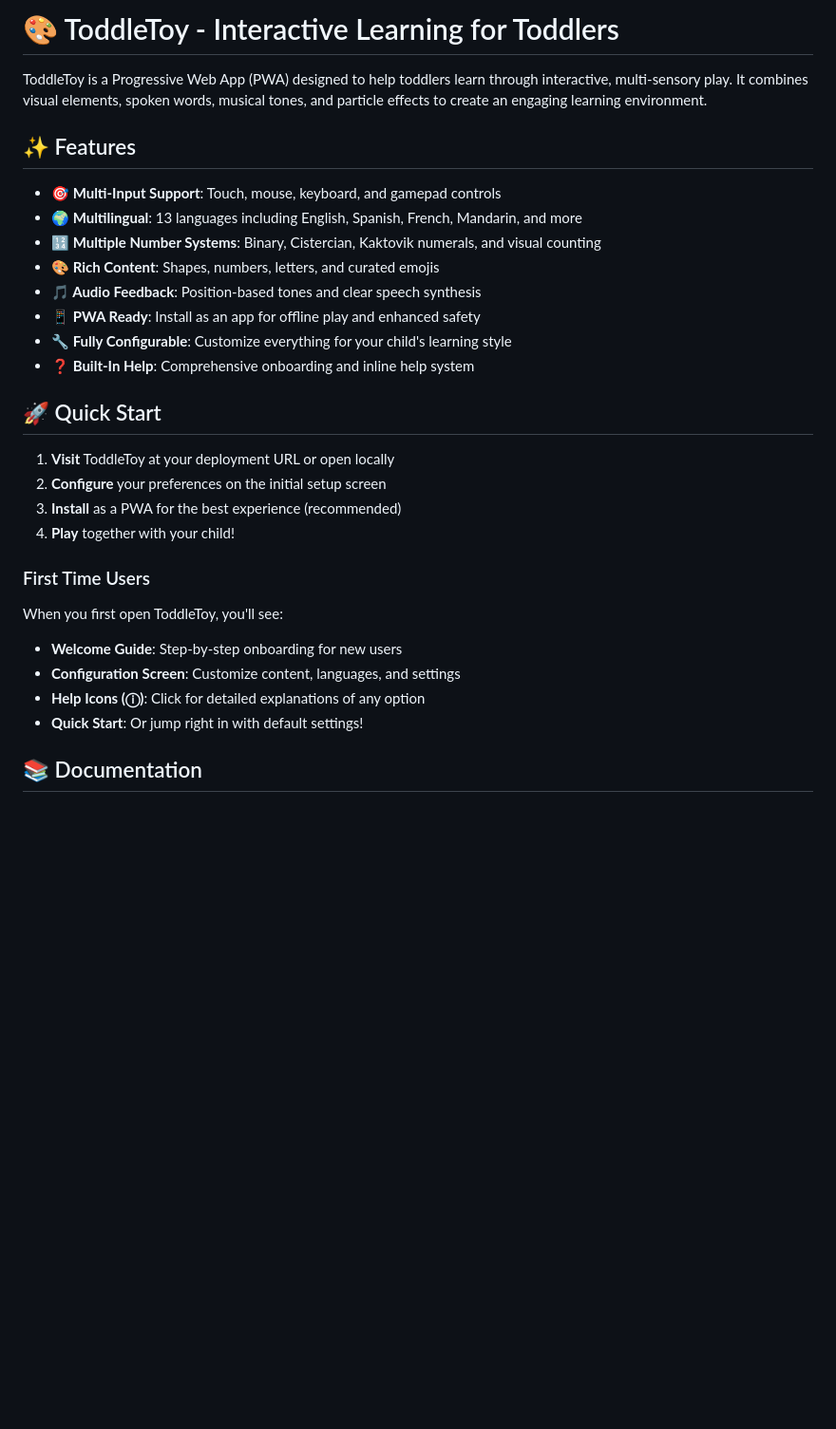
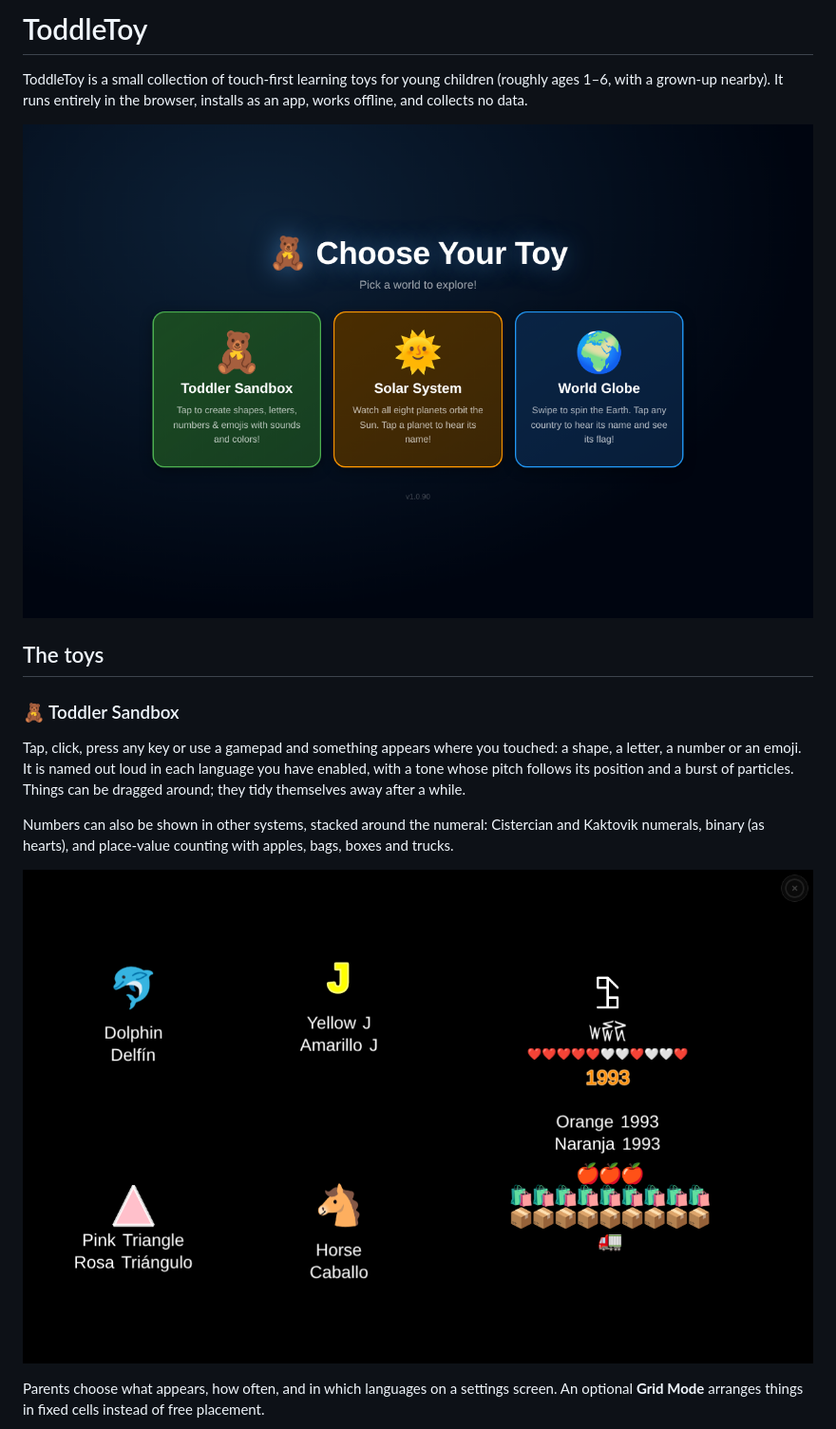
Before and after one commit to truevox/toddletoy, a Markdown page: README.md, the part around one of its changes. Shown at 95% size. Drawn GitHub-style; pictures changed too: docs/screenshots/sandbox.png (added), docs/screenshots/selector.png (added); blank space fills up the shorter version.

```diff
--- a/README.md
+++ b/README.md
@@ -1,32 +1,18 @@
-# 🎨 ToddleToy - Interactive Learning for Toddlers
+# ToddleToy
 
-ToddleToy is a Progressive Web App (PWA) designed to help toddlers learn through interactive, multi-sensory play. It combines visual elements, spoken words, musical tones, and particle effects to create an engaging learning environment.
+ToddleToy is a small collection of touch-first learning toys for young children (roughly ages 1–6, with a grown-up nearby). It runs entirely in the browser, installs as an app, works offline, and collects no data.
 
-## ✨ Features
+![Toy selector](./docs/screenshots/selector.png)
 
-- **🎯 Multi-Input Support**: Touch, mouse, keyboard, and gamepad controls
-- **🌍 Multilingual**: 13 languages including English, Spanish, French, Mandarin, and more
-- **🔢 Multiple Number Systems**: Binary, Cistercian, Kaktovik numerals, and visual counting
-- **🎨 Rich Content**: Shapes, numbers, letters, and curated emojis
-- **🎵 Audio Feedback**: Position-based tones and clear speech synthesis
-- **📱 PWA Ready**: Install as an app for offline play and enhanced safety
-- **🔧 Fully Configurable**: Customize everything for your child's learning style
-- **❓ Built-In Help**: Comprehensive onboarding and inline help system
+## The toys
 
-## 🚀 Quick Start
+### 🧸 Toddler Sandbox
 
-1. **Visit** ToddleToy at your deployment URL or open locally
-2. **Configure** your preferences on the initial setup screen
-3. **Install** as a PWA for the best experience (recommended)
-4. **Play** together with your child!
+Tap, click, press any key or use a gamepad and something appears where you touched: a shape, a letter, a number or an emoji. It is named out loud in each language you have enabled, with a tone whose pitch follows its position and a burst of particles. Things can be dragged around; they tidy themselves away after a while.
 
-### First Time Users
+Numbers can also be shown in other systems, stacked around the numeral: Cistercian and Kaktovik numerals, binary (as hearts), and place-value counting with apples, bags, boxes and trucks.
 
-When you first open ToddleToy, you'll see:
-- **Welcome Guide**: Step-by-step onboarding for new users
-- **Configuration Screen**: Customize content, languages, and settings
-- **Help Icons (ⓘ)**: Click for detailed explanations of any option
-- **Quick Start**: Or jump right in with default settings!
+![Sandbox](./docs/screenshots/sandbox.png)
 
-## 📚 Documentation
+Parents choose what appears, how often, and in which languages on a settings screen. An optional **Grid Mode** arranges things in fixed cells instead of free placement.
 
```
Also changed, not shown: other parts of README.md (+77 -75 lines), docs/screenshots/globe.png (added), docs/screenshots/settings.png (added), docs/screenshots/solar-system-sizes.png (added), docs/screenshots/solar-system.png (added), 1 other file.
